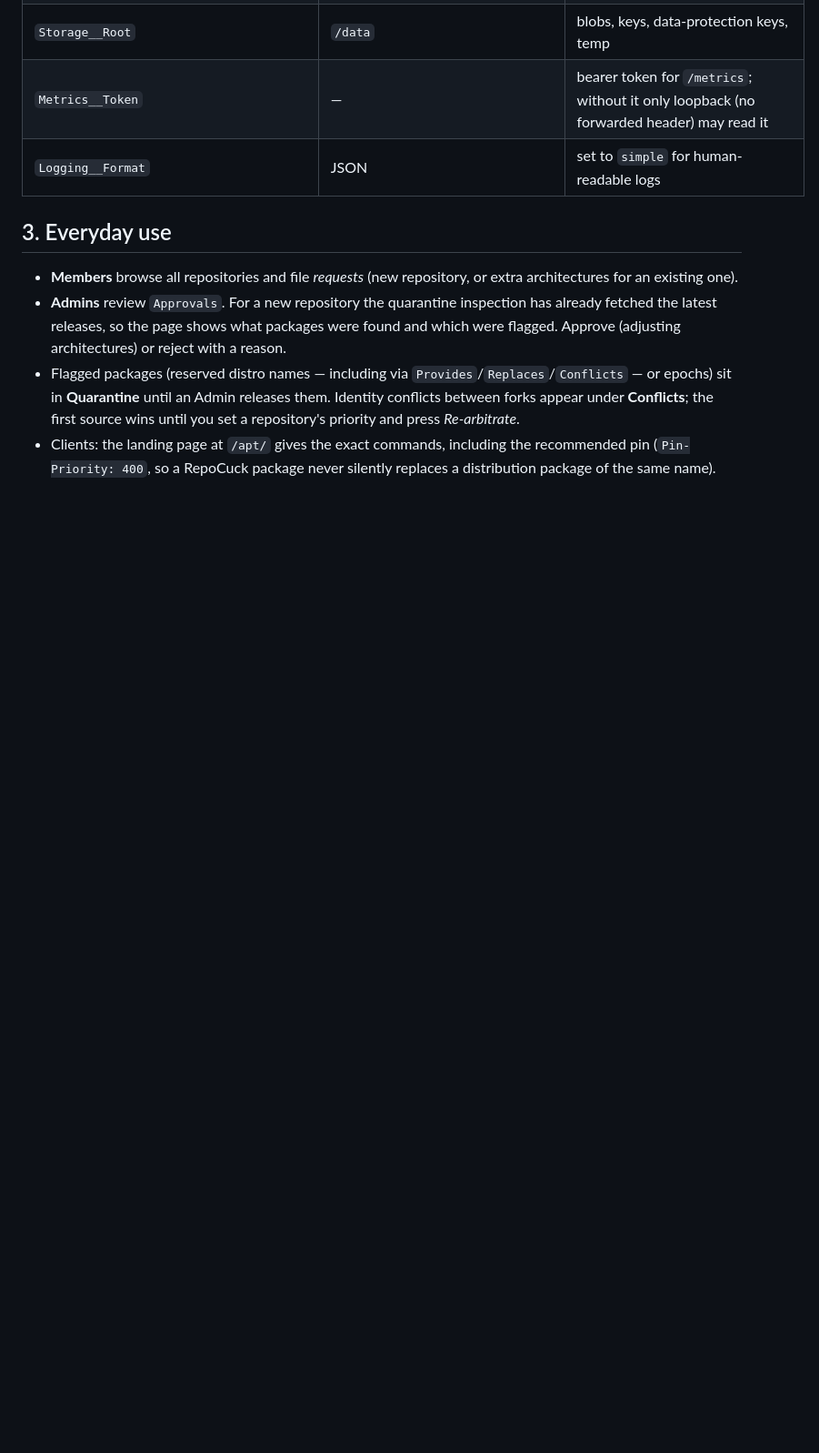
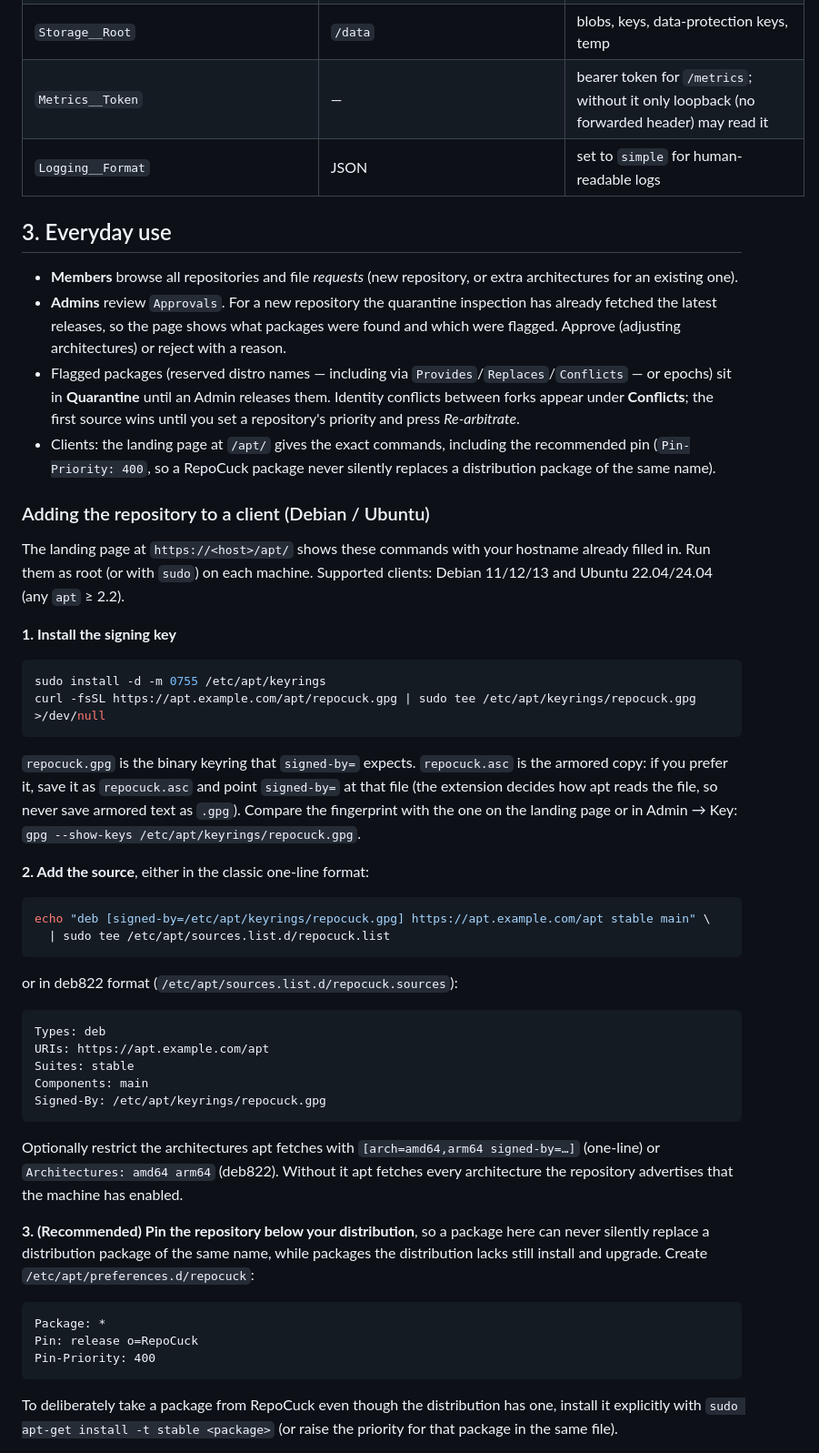
Before and after one commit to bionicdonkey/RepoCuck, a Markdown page: docs/OPERATIONS.md, the part around one of its changes. Shown at 91% size. Drawn GitHub-style; blank space fills up the shorter version.

````diff
--- a/docs/OPERATIONS.md
+++ b/docs/OPERATIONS.md
@@ -145,3 +145,53 @@ Environment variables use `__` as the section separator. Security-sensitive keys
 * Clients: the landing page at `/apt/` gives the exact commands, including the recommended pin
   (`Pin-Priority: 400`, so a RepoCuck package never silently replaces a distribution package of the same name).
 
+### Adding the repository to a client (Debian / Ubuntu)
+
+The landing page at `https://<host>/apt/` shows these commands with your hostname already filled in. Run them as root (or with `sudo`)
+on each machine. Supported clients: Debian 11/12/13 and Ubuntu 22.04/24.04 (any `apt` ≥ 2.2).
+
+**1. Install the signing key**
+
+```bash
+sudo install -d -m 0755 /etc/apt/keyrings
+curl -fsSL https://apt.example.com/apt/repocuck.gpg | sudo tee /etc/apt/keyrings/repocuck.gpg >/dev/null
+```
+
+`repocuck.gpg` is the binary keyring that `signed-by=` expects. `repocuck.asc` is the armored copy: if you prefer it, save it as
+`repocuck.asc` and point `signed-by=` at that file (the extension decides how apt reads the file, so never save armored text as
+`.gpg`). Compare the fingerprint with the one on the landing page or in Admin → Key:
+`gpg --show-keys /etc/apt/keyrings/repocuck.gpg`.
+
+**2. Add the source**, either in the classic one-line format:
+
+```bash
+echo "deb [signed-by=/etc/apt/keyrings/repocuck.gpg] https://apt.example.com/apt stable main" \
+  | sudo tee /etc/apt/sources.list.d/repocuck.list
+```
+
+or in deb822 format (`/etc/apt/sources.list.d/repocuck.sources`):
+
+```
+Types: deb
+URIs: https://apt.example.com/apt
+Suites: stable
+Components: main
+Signed-By: /etc/apt/keyrings/repocuck.gpg
+```
+
+Optionally restrict the architectures apt fetches with `[arch=amd64,arm64 signed-by=…]` (one-line) or `Architectures: amd64 arm64`
+(deb822). Without it apt fetches every architecture the repository advertises that the machine has enabled.
+
+**3. (Recommended) Pin the repository below your distribution**, so a package here can never silently replace a distribution
+package of the same name, while packages the distribution lacks still install and upgrade. Create
+`/etc/apt/preferences.d/repocuck`:
+
+```
+Package: *
+Pin: release o=RepoCuck
+Pin-Priority: 400
+```
+
+To deliberately take a package from RepoCuck even though the distribution has one, install it explicitly with
+`sudo apt-get install -t stable <package>` (or raise the priority for that package in the same file).
+
````
Also changed, not shown: other parts of docs/OPERATIONS.md (+62 -0 lines), README.md (+2 -1 lines).
